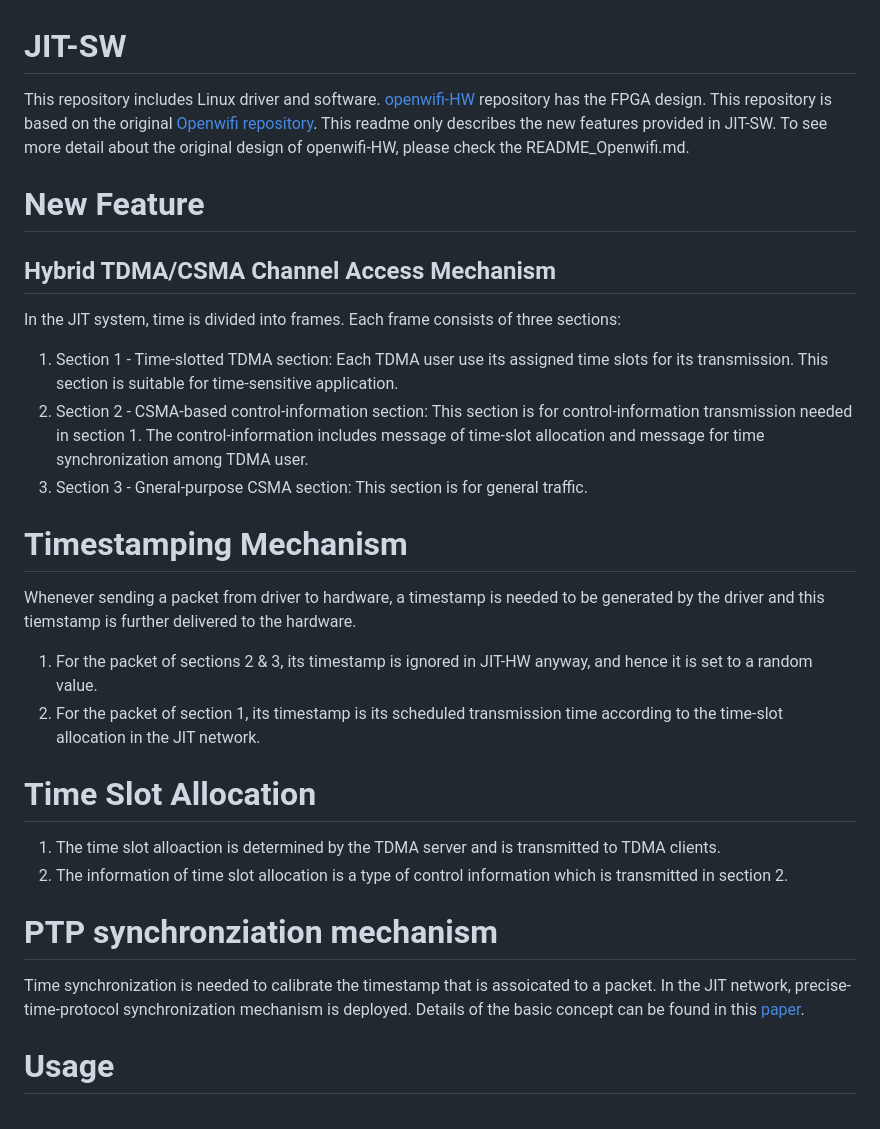
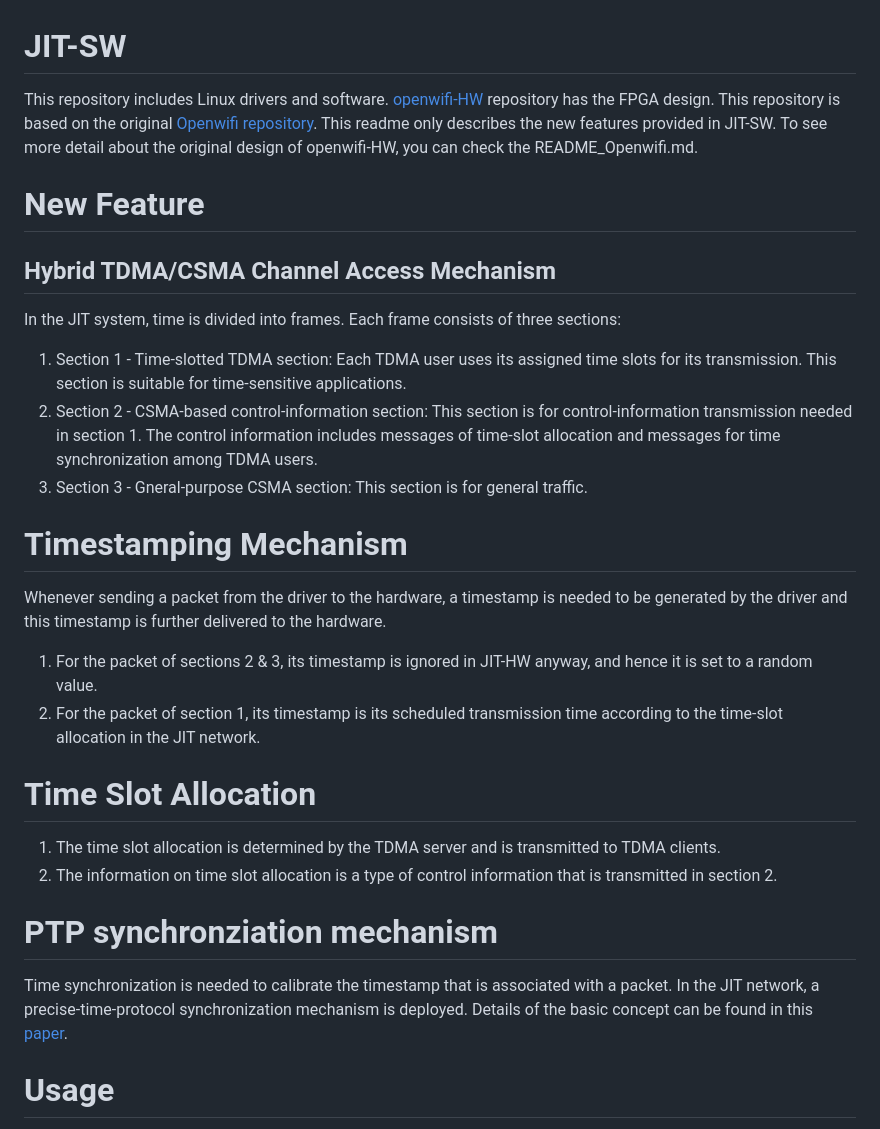
Before and after one commit to Leo-Cheung-CUHK/openwifi-JIT, a Markdown page: README.md, the part around the change. GitHub-like rendering.

```diff
--- a/README.md
+++ b/README.md
@@ -1,26 +1,26 @@
 # JIT-SW
-This repository includes Linux driver and software. [openwifi-HW](https://github.com/Leo-Cheung-CUHK/openwifi-hw) repository has the FPGA design. This repository is based on the original [Openwifi repository](https://github.com/open-sdr/openwifi). This readme only describes the new features provided in JIT-SW. To see more detail about the original design of openwifi-HW, please check the README_Openwifi.md.
+This repository includes Linux drivers and software. [openwifi-HW](https://github.com/Leo-Cheung-CUHK/openwifi-hw) repository has the FPGA design. This repository is based on the original [Openwifi repository](https://github.com/open-sdr/openwifi). This readme only describes the new features provided in JIT-SW. To see more detail about the original design of openwifi-HW, you can check the README_Openwifi.md.
 
 # New Feature
 ## Hybrid TDMA/CSMA Channel Access Mechanism
 In the JIT system, time is divided into frames. Each frame consists of three sections:
 
-1) Section 1 - Time-slotted TDMA section: Each TDMA user use its assigned time slots for its transmission. This section is suitable for time-sensitive application.
-2) Section 2 - CSMA-based control-information section: This section is for control-information transmission needed in section 1. The control-information includes message of time-slot allocation and message for time synchronization among TDMA user.
+1) Section 1 - Time-slotted TDMA section: Each TDMA user uses its assigned time slots for its transmission. This section is suitable for time-sensitive applications.
+2) Section 2 - CSMA-based control-information section: This section is for control-information transmission needed in section 1. The control information includes messages of time-slot allocation and messages for time synchronization among TDMA users.
 3) Section 3 - Gneral-purpose CSMA section: This section is for general traffic.
 
 # Timestamping Mechanism
-Whenever sending a packet from driver to hardware, a timestamp is needed to be generated by the driver and this tiemstamp is further delivered to the hardware.
+Whenever sending a packet from the driver to the hardware, a timestamp is needed to be generated by the driver and this timestamp is further delivered to the hardware.
 
 1) For the packet of sections 2 & 3, its timestamp is ignored in JIT-HW anyway, and hence it is set to a random value.
 2) For the packet of section 1, its timestamp is its scheduled transmission time according to the time-slot allocation in the JIT network.
 
 # Time Slot Allocation
-1) The time slot alloaction is determined by the TDMA server and is transmitted to TDMA clients.
-2) The information of time slot allocation is a type of control information which is transmitted in section 2.
+1) The time slot allocation is determined by the TDMA server and is transmitted to TDMA clients.
+2) The information on time slot allocation is a type of control information that is transmitted in section 2.
 
 # PTP synchronziation mechanism
-Time synchronization is needed to calibrate the timestamp that is assoicated to a packet. In the JIT network, precise-time-protocol synchronization mechanism is deployed. Details of the basic concept can be found in this [paper](https://ieeexplore.ieee.org/stamp/stamp.jsp?arnumber=9480604).
+Time synchronization is needed to calibrate the timestamp that is associated with a packet. In the JIT network, a precise-time-protocol synchronization mechanism is deployed. Details of the basic concept can be found in this [paper](https://ieeexplore.ieee.org/stamp/stamp.jsp?arnumber=9480604).
 
 # Usage
 After running "./sdk_update.sh $BOARD_NAME $OPENWIFI_DIR" as in README of [openwifi-HW](https://github.com/Leo-Cheung-CUHK/openwifi-hw), then:
```
